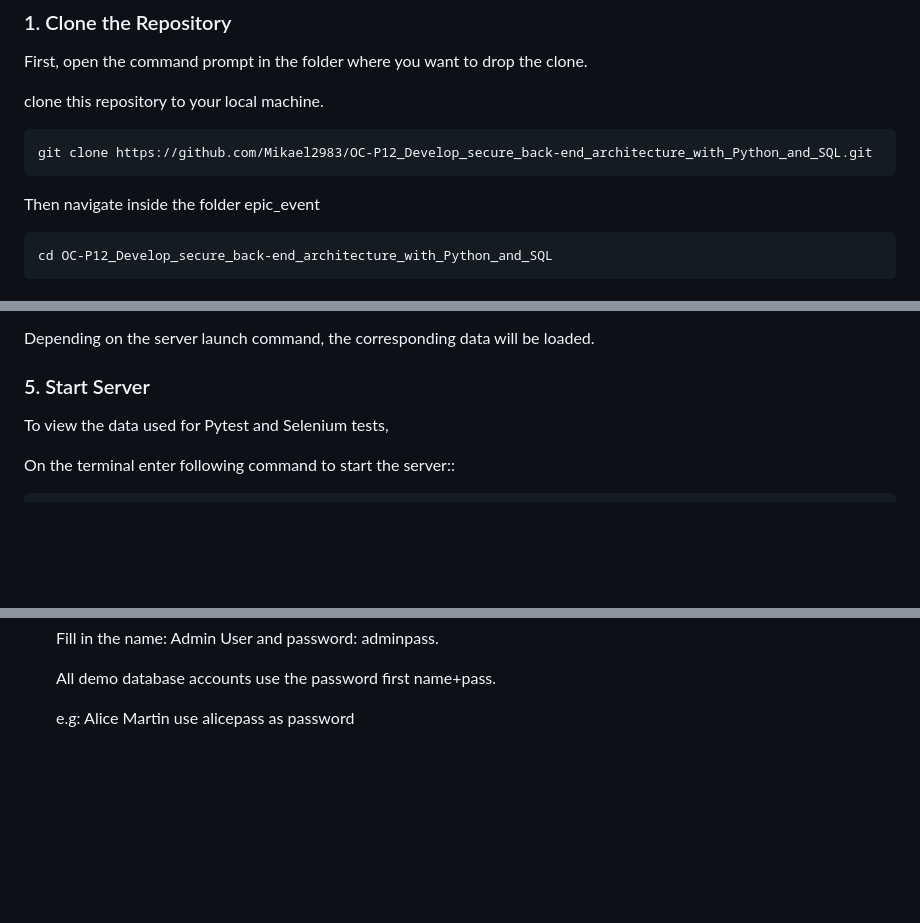
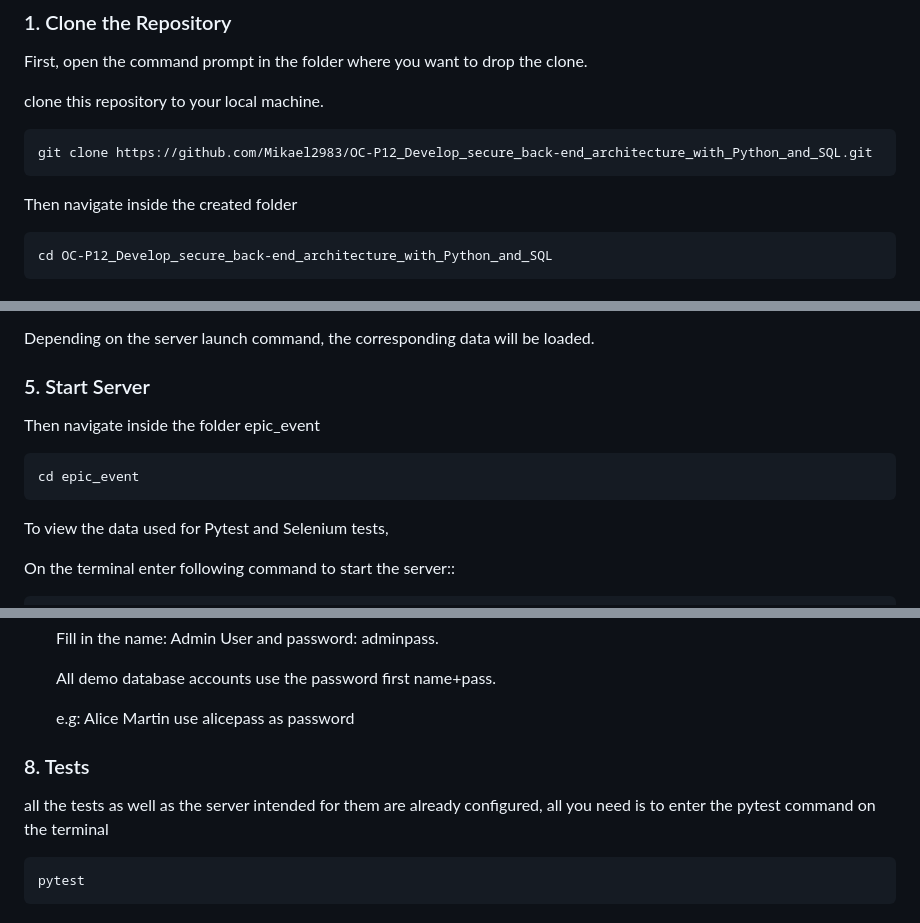
Before and after one commit to Mikael2983/OC-P12_Develop_secure_back-end_architecture_with_Python_and_SQL, a Markdown page: README.md, 3 parts joined by grey strips. GitHub-like rendering; blank space fills up the shorter version.

````diff
--- a/README.md
+++ b/README.md
@@ -81,7 +81,7 @@ clone this repository to your local machine.
 ```bash
 git clone https://github.com/Mikael2983/OC-P12_Develop_secure_back-end_architecture_with_Python_and_SQL.git
 ```
-Then navigate inside the folder epic_event
+Then navigate inside the created folder
 
 ```bash
 cd OC-P12_Develop_secure_back-end_architecture_with_Python_and_SQL
@@ -118,6 +118,11 @@ Depending on the server launch command, the corresponding data will be loaded.
 
 ### 5. Start Server
 
+Then navigate inside the folder epic_event
+
+```bash
+cd epic_event
+```
 To view the data used for Pytest and Selenium tests,
 
 On the terminal enter following command to start the server::
@@ -159,3 +164,12 @@ To log in to a SUPERUSER account,
     All demo database accounts use the password first name+pass.
 
     e.g: Alice Martin use alicepass as password
+
+### 8. Tests
+
+all the tests as well as the server intended for them are already configured,
+all you need is to enter the pytest command on the terminal
+
+```bash
+pytest
+```
````
